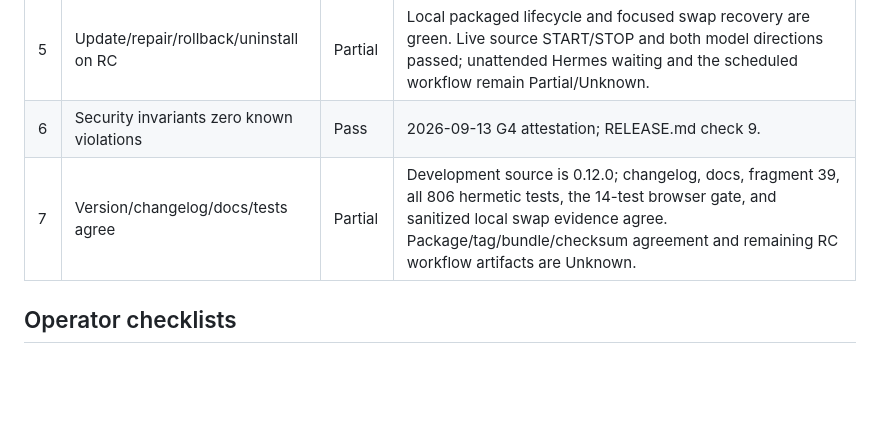
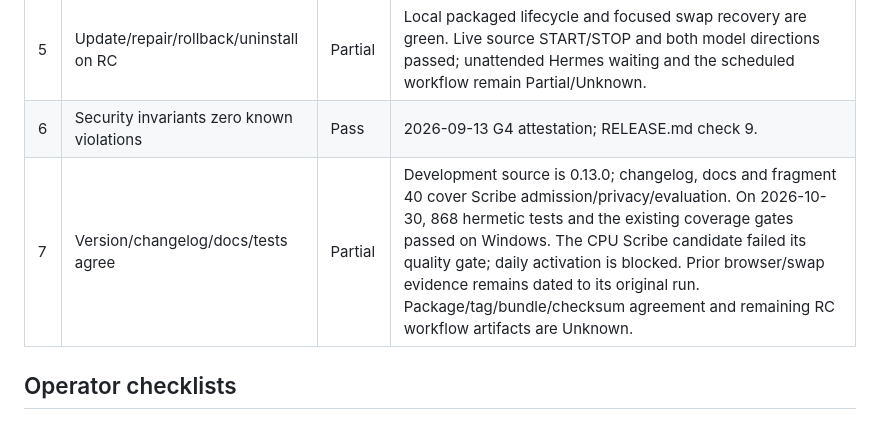
Before and after one commit to adam10890/local-model-router, a Markdown page: docs/1.0-beta-evidence.md, the part around the change. GitHub-like rendering; blank space fills up the shorter version.

```diff
--- a/docs/1.0-beta-evidence.md
+++ b/docs/1.0-beta-evidence.md
@@ -44,7 +44,7 @@ the installed Hermes client exhausted its retry budget before readiness.
 | 4 | Dashboard readiness without raw logs | Partial | Focused local Chromium 14/14 passed; the dedicated workflow artifact is Unknown. |
 | 5 | Update/repair/rollback/uninstall on RC | Partial | Local packaged lifecycle and focused swap recovery are green. Live source START/STOP and both model directions passed; unattended Hermes waiting and the scheduled workflow remain Partial/Unknown. |
 | 6 | Security invariants zero known violations | Pass | 2026-09-13 G4 attestation; RELEASE.md check 9. |
-| 7 | Version/changelog/docs/tests agree | Partial | Development source is 0.12.0; changelog, docs, fragment 39, all 806 hermetic tests, the 14-test browser gate, and sanitized local swap evidence agree. Package/tag/bundle/checksum agreement and remaining RC workflow artifacts are Unknown. |
+| 7 | Version/changelog/docs/tests agree | Partial | Development source is 0.13.0; changelog, docs and fragment 40 cover Scribe admission/privacy/evaluation. On 2026-10-30, 868 hermetic tests and the existing coverage gates passed on Windows. The CPU Scribe candidate failed its quality gate; daily activation is blocked. Prior browser/swap evidence remains dated to its original run. Package/tag/bundle/checksum agreement and remaining RC workflow artifacts are Unknown. |
 
 ## Operator checklists
 
```
Also changed, not shown: docs/scribe-integration.md (+6 -0 lines).
